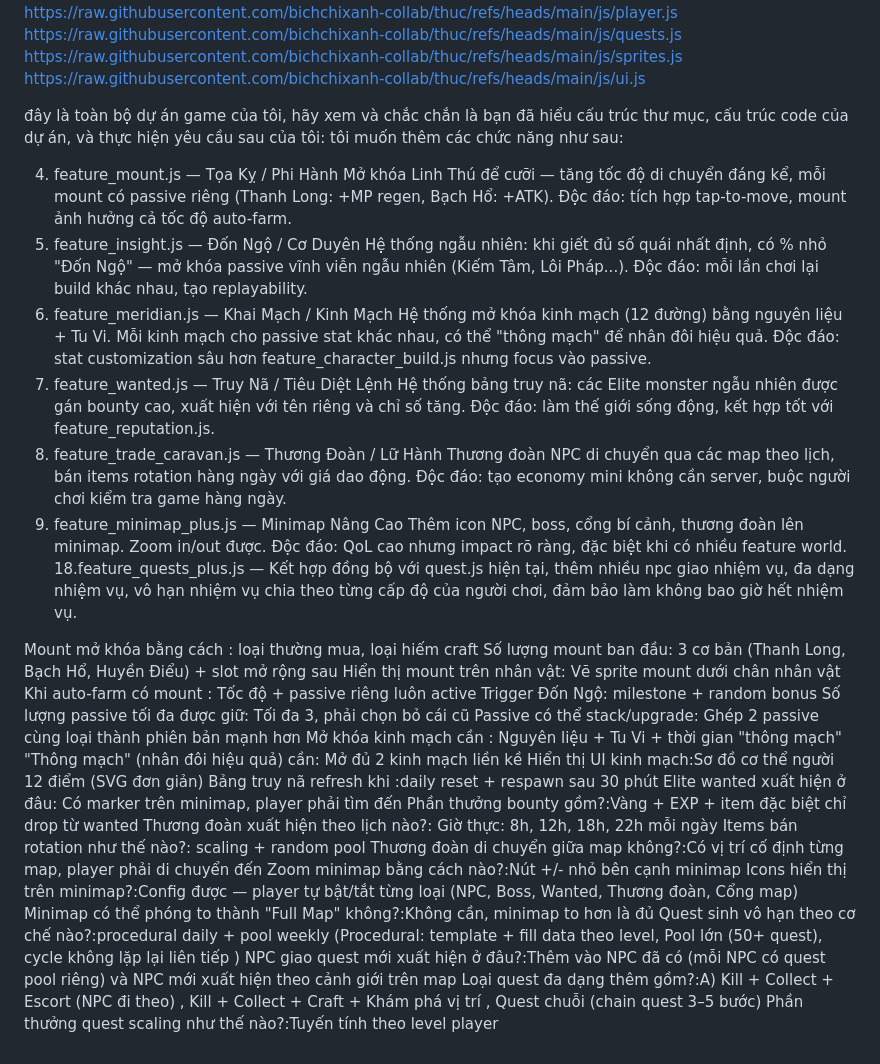
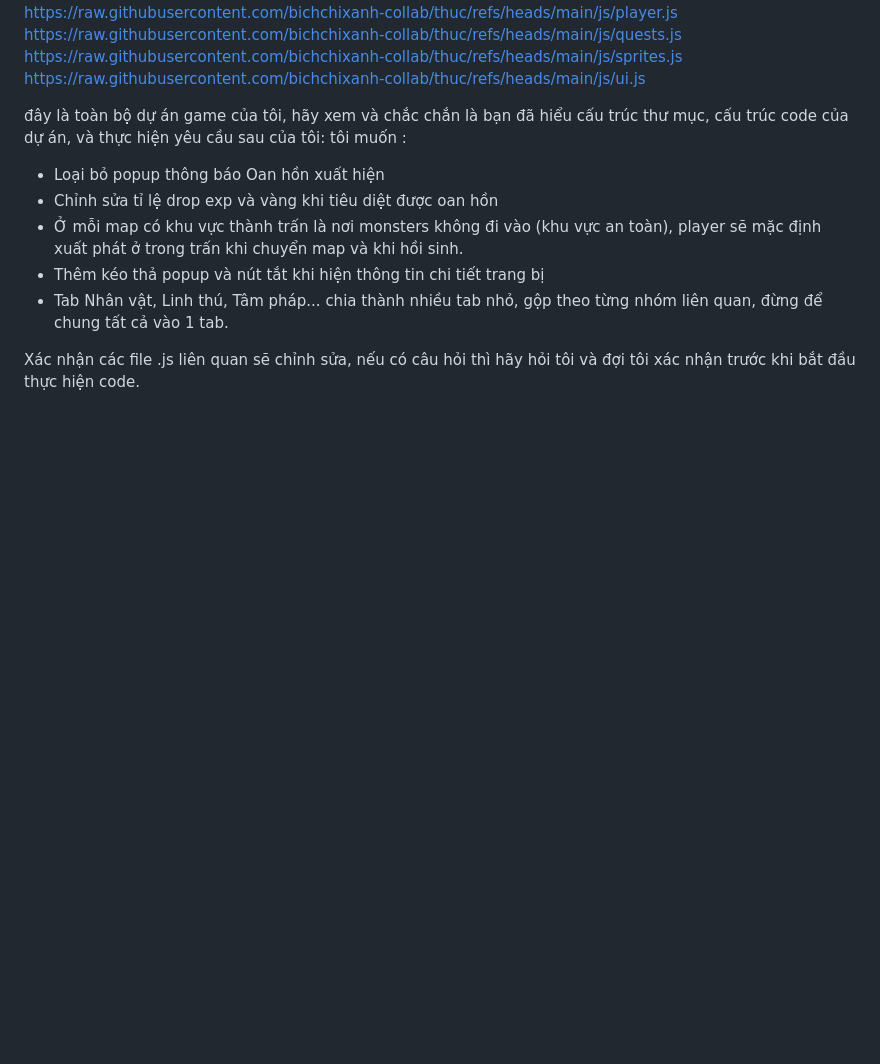
Before and after one commit to bichchixanh-collab/thuc, a Markdown page: AI_TASK.md, the part around the change. GitHub-like rendering; blank space fills up the shorter version.

```diff
--- a/AI_TASK.md
+++ b/AI_TASK.md
@@ -49,36 +49,11 @@ https://raw.githubusercontent.com/bichchixanh-collab/thuc/refs/heads/main/js/ui.
 
 
 đây là toàn bộ dự án game của tôi, hãy xem và chắc chắn là bạn đã hiểu cấu trúc thư mục, cấu trúc code của dự án, và thực hiện yêu cầu sau của tôi:
-tôi muốn thêm các chức năng như sau:
+tôi muốn :
+- Loại bỏ popup thông báo Oan hồn xuất hiện
+- Chỉnh sửa tỉ lệ drop exp và vàng khi tiêu diệt được oan hồn
+- Ở mỗi map có khu vực thành trấn là nơi monsters không đi vào (khu vực an toàn), player sẽ mặc định xuất phát ở trong trấn khi chuyển map và khi hồi sinh.
+- Thêm kéo thả popup và nút tắt khi hiện thông tin chi tiết trang bị
+- Tab Nhân vật, Linh thú, Tâm pháp... chia thành nhiều tab nhỏ, gộp theo từng nhóm liên quan, đừng để chung tất cả vào 1 tab.
 
-4. feature_mount.js — Tọa Kỵ / Phi Hành Mở khóa Linh Thú để cưỡi — tăng tốc độ di chuyển đáng kể, mỗi mount có passive riêng (Thanh Long: +MP regen, Bạch Hổ: +ATK). Độc đáo: tích hợp tap-to-move, mount ảnh hưởng cả tốc độ auto-farm.
-5. feature_insight.js — Đốn Ngộ / Cơ Duyên Hệ thống ngẫu nhiên: khi giết đủ số quái nhất định, có % nhỏ "Đốn Ngộ" — mở khóa passive vĩnh viễn ngẫu nhiên (Kiếm Tâm, Lôi Pháp...). Độc đáo: mỗi lần chơi lại build khác nhau, tạo replayability.
-8. feature_meridian.js — Khai Mạch / Kinh Mạch Hệ thống mở khóa kinh mạch (12 đường) bằng nguyên liệu + Tu Vi. Mỗi kinh mạch cho passive stat khác nhau, có thể "thông mạch" để nhân đôi hiệu quả. Độc đáo: stat customization sâu hơn feature_character_build.js nhưng focus vào passive.
-13. feature_wanted.js — Truy Nã / Tiêu Diệt Lệnh Hệ thống bảng truy nã: các Elite monster ngẫu nhiên được gán bounty cao, xuất hiện với tên riêng và chỉ số tăng. Độc đáo: làm thế giới sống động, kết hợp tốt với feature_reputation.js.
-14. feature_trade_caravan.js — Thương Đoàn / Lữ Hành Thương đoàn NPC di chuyển qua các map theo lịch, bán items rotation hàng ngày với giá dao động. Độc đáo: tạo economy mini không cần server, buộc người chơi kiểm tra game hàng ngày.
-17. feature_minimap_plus.js — Minimap Nâng Cao Thêm icon NPC, boss, cổng bí cảnh, thương đoàn lên minimap. Zoom in/out được. Độc đáo: QoL cao nhưng impact rõ ràng, đặc biệt khi có nhiều feature world.
-18.feature_quests_plus.js — Kết hợp đồng bộ với quest.js hiện tại, thêm nhiều npc giao nhiệm vụ, đa dạng nhiệm vụ, vô hạn nhiệm vụ chia theo từng cấp độ của người chơi, đảm bảo làm không bao giờ hết nhiệm vụ.
-
-Mount mở khóa bằng cách  : loại thường mua, loại hiếm craft
-Số lượng mount ban đầu: 3 cơ bản  (Thanh Long, Bạch Hổ, Huyền Điểu)  + slot mở rộng sau
-Hiển thị mount trên nhân vật: Vẽ sprite mount dưới chân nhân vật
-Khi auto-farm có mount : Tốc độ + passive riêng luôn active
-Trigger Đốn Ngộ: milestone + random bonus
-Số lượng passive tối đa được giữ: Tối đa 3, phải chọn bỏ cái cũ
-Passive có thể stack/upgrade: Ghép 2 passive cùng loại thành phiên bản mạnh hơn
-Mở khóa kinh mạch cần : Nguyên liệu + Tu Vi + thời gian "thông mạch"
-"Thông mạch" (nhân đôi hiệu quả) cần: Mở đủ 2 kinh mạch liền kề
-Hiển thị UI kinh mạch:Sơ đồ cơ thể người 12 điểm (SVG đơn giản)
-Bảng truy nã refresh khi :daily reset + respawn sau 30 phút
-Elite wanted xuất hiện ở đâu: Có marker trên minimap, player phải tìm đến
-Phần thưởng bounty gồm?:Vàng + EXP + item đặc biệt chỉ drop từ wanted
-Thương đoàn xuất hiện theo lịch nào?: Giờ thực: 8h, 12h, 18h, 22h mỗi ngày
-Items bán rotation như thế nào?: scaling + random pool
-Thương đoàn di chuyển giữa map không?:Có vị trí cố định từng map, player phải di chuyển đến
-Zoom minimap bằng cách nào?:Nút +/- nhỏ bên cạnh minimap
-Icons hiển thị trên minimap?:Config được — player tự bật/tắt từng loại (NPC, Boss, Wanted, Thương đoàn, Cổng map)
-Minimap có thể phóng to thành "Full Map" không?:Không cần, minimap to hơn là đủ
-Quest sinh vô hạn theo cơ chế nào?:procedural daily + pool weekly (Procedural: template + fill data theo level, Pool lớn (50+ quest), cycle không lặp lại liên tiếp )
-NPC giao quest mới xuất hiện ở đâu?:Thêm vào NPC đã có (mỗi NPC có quest pool riêng) và NPC mới xuất hiện theo cảnh giới trên map
-Loại quest đa dạng thêm gồm?:A) Kill + Collect + Escort (NPC đi theo) , Kill + Collect + Craft + Khám phá vị trí , Quest chuỗi (chain quest 3–5 bước)
-Phần thưởng quest scaling như thế nào?:Tuyến tính theo level player
+ Xác nhận các file .js liên quan sẽ chỉnh sửa, nếu có câu hỏi thì hãy hỏi tôi và đợi tôi xác nhận trước khi bắt đầu thực hiện code.
```
